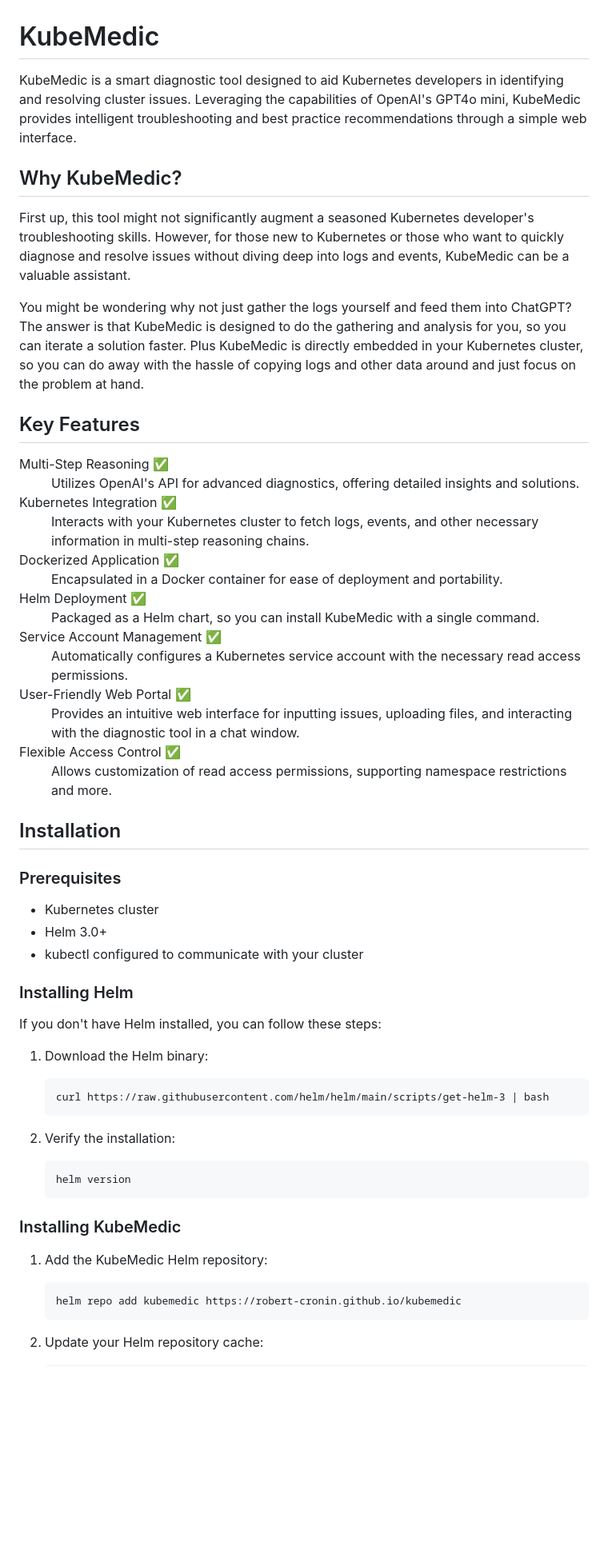
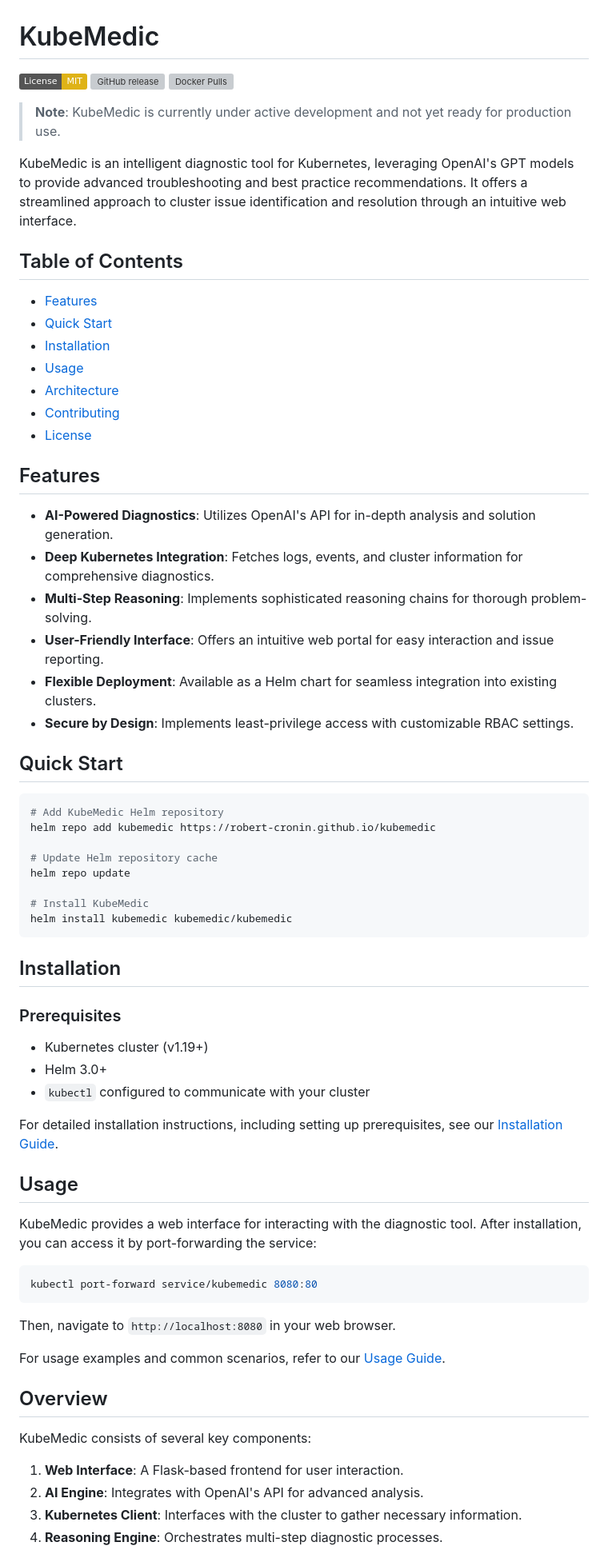
Before and after one commit to robert-cronin/kubemedic, a Markdown page: README.md, the part around one of its changes. Shown at 80% size. Rendered like a GitHub page; badges without logos; blank space fills up the shorter version; grey boxes are pictures that could not be loaded.

Commit message:
Update contributing guidelines and readme

````diff
--- a/README.md
+++ b/README.md
@@ -1,62 +1,73 @@
 # KubeMedic
 
-KubeMedic is a smart diagnostic tool designed to aid Kubernetes developers in identifying and resolving cluster issues. Leveraging the capabilities of OpenAI's GPT4o mini, KubeMedic provides intelligent troubleshooting and best practice recommendations through a simple web interface.
+[![License: MIT](https://img.shields.io/badge/License-MIT-yellow.svg)](/LICENSE)
+[![GitHub release](https://img.shields.io/github/release/robert-cronin/kubemedic.svg)](https://github.com/robert-cronin/kubemedic/releases/)
+[![Docker Pulls](https://img.shields.io/docker/pulls/ghcr.io/robert-cronin/kubemedic.svg)](https://github.com/robert-cronin/kubemedic/pkgs/container/kubemedic)
 
-## Why KubeMedic?
+> **Note**: KubeMedic is currently under active development and not yet ready for production use.
 
-First up, this tool might not significantly augment a seasoned Kubernetes developer's troubleshooting skills. However, for those new to Kubernetes or those who want to quickly diagnose and resolve issues without diving deep into logs and events, KubeMedic can be a valuable assistant.
+KubeMedic is an intelligent diagnostic tool for Kubernetes, leveraging OpenAI's GPT models to provide advanced troubleshooting and best practice recommendations. It offers a streamlined approach to cluster issue identification and resolution through an intuitive web interface.
 
-You might be wondering why not just gather the logs yourself and feed them into ChatGPT? The answer is that KubeMedic is designed to do the gathering and analysis for you, so you can iterate a solution faster. Plus KubeMedic is directly embedded in your Kubernetes cluster, so you can do away with the hassle of copying logs and other data around and just focus on the problem at hand.
+## Table of Contents
 
-## Key Features
+- [Features](#features)
+- [Quick Start](#quick-start)
+- [Installation](#installation)
+- [Usage](#usage)
+- [Architecture](#architecture)
+- [Contributing](#contributing)
+- [License](#license)
 
-<dl>
-    <dt>Multi-Step Reasoning ✅</dt>
-    <dd>Utilizes OpenAI's API for advanced diagnostics, offering detailed insights and solutions.</dd>
-    <dt>Kubernetes Integration ✅</dt>
-    <dd>Interacts with your Kubernetes cluster to fetch logs, events, and other necessary information in multi-step reasoning chains.</dd>
-    <dt>Dockerized Application ✅</dt>
-    <dd>Encapsulated in a Docker container for ease of deployment and portability.</dd>
-    <dt>Helm Deployment ✅</dt>
-    <dd>Packaged as a Helm chart, so you can install KubeMedic with a single command.</dd>
-    <dt>Service Account Management ✅</dt>
-    <dd>Automatically configures a Kubernetes service account with the necessary read access permissions.</dd>
-    <dt>User-Friendly Web Portal ✅</dt>
-    <dd>Provides an intuitive web interface for inputting issues, uploading files, and interacting with the diagnostic tool in a chat window.</dd>
-    <dt>Flexible Access Control ✅</dt>
-    <dd>Allows customization of read access permissions, supporting namespace restrictions and more.</dd>
-</dl>
+## Features
+
+- **AI-Powered Diagnostics**: Utilizes OpenAI's API for in-depth analysis and solution generation.
+- **Deep Kubernetes Integration**: Fetches logs, events, and cluster information for comprehensive diagnostics.
+- **Multi-Step Reasoning**: Implements sophisticated reasoning chains for thorough problem-solving.
+- **User-Friendly Interface**: Offers an intuitive web portal for easy interaction and issue reporting.
+- **Flexible Deployment**: Available as a Helm chart for seamless integration into existing clusters.
+- **Secure by Design**: Implements least-privilege access with customizable RBAC settings.
+
+## Quick Start
+
+```bash
+# Add KubeMedic Helm repository
+helm repo add kubemedic https://robert-cronin.github.io/kubemedic
+
+# Update Helm repository cache
+helm repo update
+
+# Install KubeMedic
+helm install kubemedic kubemedic/kubemedic
+```
 
 ## Installation
 
 ### Prerequisites
 
-- Kubernetes cluster
+- Kubernetes cluster (v1.19+)
 - Helm 3.0+
-- kubectl configured to communicate with your cluster
+- `kubectl` configured to communicate with your cluster
 
-### Installing Helm
+For detailed installation instructions, including setting up prerequisites, see our [Installation Guide](docs/installation.md).
 
-If you don't have Helm installed, you can follow these steps:
+## Usage
 
-1. Download the Helm binary:
+KubeMedic provides a web interface for interacting with the diagnostic tool. After installation, you can access it by port-forwarding the service:
 
-   ```
-   curl https://raw.githubusercontent.com/helm/helm/main/scripts/get-helm-3 | bash
-   ```
+```bash
+kubectl port-forward service/kubemedic 8080:80
+```
 
-2. Verify the installation:
-   ```
-   helm version
-   ```
+Then, navigate to `http://localhost:8080` in your web browser.
 
-### Installing KubeMedic
+For usage examples and common scenarios, refer to our [Usage Guide](docs/usage.md).
 
-1. Add the KubeMedic Helm repository:
+## Overview
 
-   ```
-   helm repo add kubemedic https://robert-cronin.github.io/kubemedic
-   ```
+KubeMedic consists of several key components:
 
-2. Update your Helm repository cache:
+1. **Web Interface**: A Flask-based frontend for user interaction.
+2. **AI Engine**: Integrates with OpenAI's API for advanced analysis.
+3. **Kubernetes Client**: Interfaces with the cluster to gather necessary information.
+4. **Reasoning Engine**: Orchestrates multi-step diagnostic processes.
 
````
Also changed, not shown: other parts of README.md (+6 -65 lines), CONTRIBUTING.md (added, +38 -0 lines).
